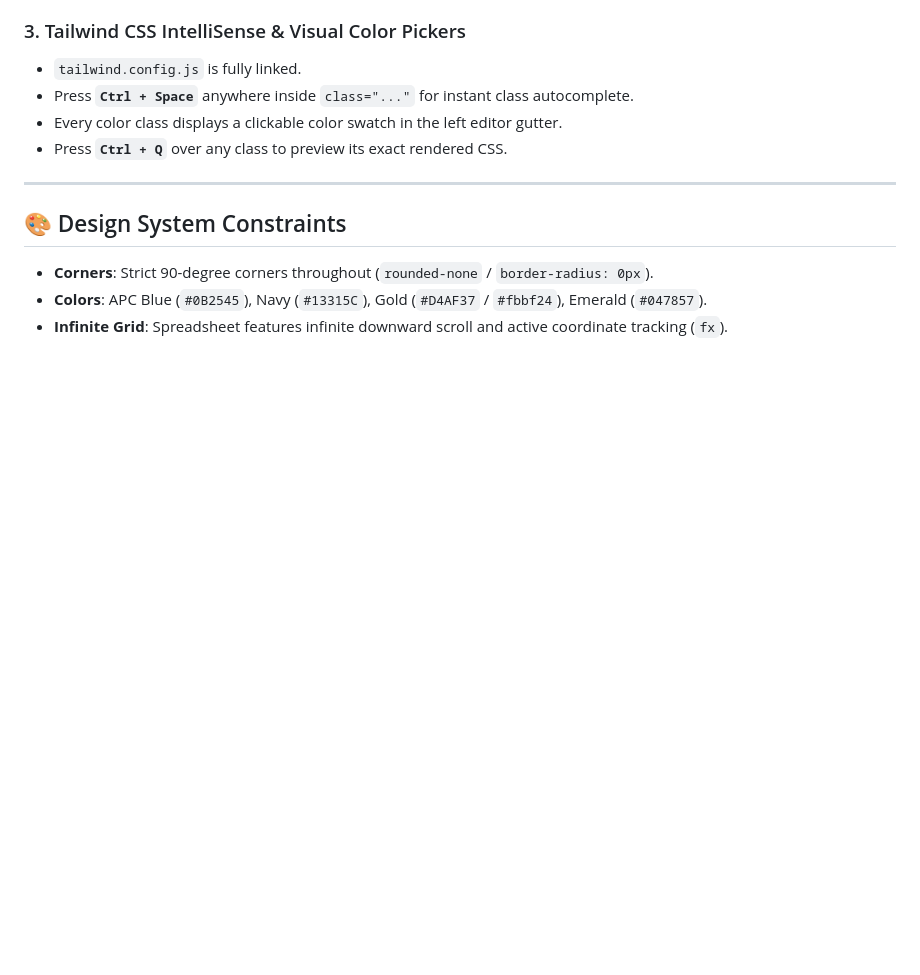
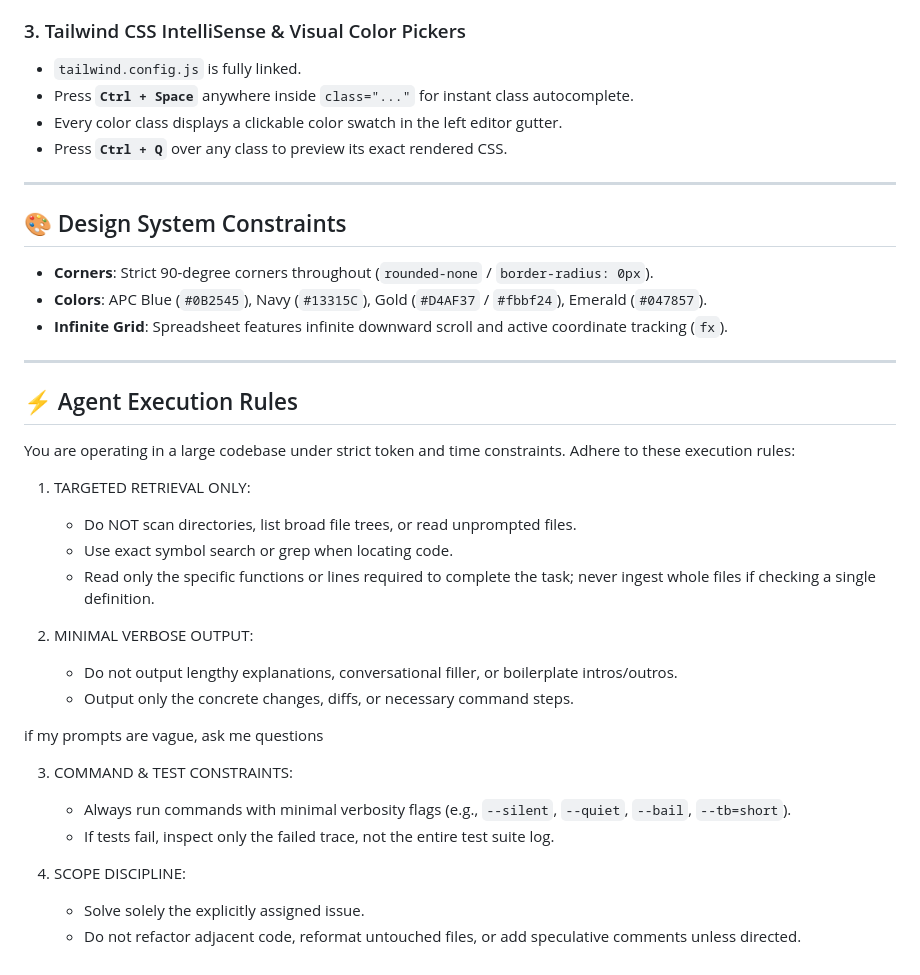
Before and after one commit to alejandrinoprojects/APC-Academic-Management-System-, a Markdown page: README.md, the part around the change. Rendered like a GitHub page; blank space fills up the shorter version.

Commit message:
Add agent execution rules to AGENTS.md, GEMINI.md, and README.md

```diff
--- a/README.md
+++ b/README.md
@@ -61,3 +61,28 @@ In WebStorm, look at the top-right toolbar next to the green **Play (▶)** butt
 - **Corners**: Strict 90-degree corners throughout (`rounded-none` / `border-radius: 0px`).
 - **Colors**: APC Blue (`#0B2545`), Navy (`#13315C`), Gold (`#D4AF37` / `#fbbf24`), Emerald (`#047857`).
 - **Infinite Grid**: Spreadsheet features infinite downward scroll and active coordinate tracking (`fx`).
+
+---
+
+## ⚡ Agent Execution Rules
+
+You are operating in a large codebase under strict token and time constraints. Adhere to these execution rules:
+
+1. TARGETED RETRIEVAL ONLY:
+   - Do NOT scan directories, list broad file trees, or read unprompted files.
+   - Use exact symbol search or grep when locating code.
+   - Read only the specific functions or lines required to complete the task; never ingest whole files if checking a single definition.
+
+2. MINIMAL VERBOSE OUTPUT:
+   - Do not output lengthy explanations, conversational filler, or boilerplate intros/outros.
+   - Output only the concrete changes, diffs, or necessary command steps.
+
+if my prompts are vague, ask me questions
+
+3. COMMAND & TEST CONSTRAINTS:
+   - Always run commands with minimal verbosity flags (e.g., `--silent`, `--quiet`, `--bail`, `--tb=short`).
+   - If tests fail, inspect only the failed trace, not the entire test suite log.
+
+4. SCOPE DISCIPLINE:
+   - Solve solely the explicitly assigned issue.
+   - Do not refactor adjacent code, reformat untouched files, or add speculative comments unless directed.
```
Also changed, not shown: AGENTS.md (added, +20 -0 lines), GEMINI.md (added, +20 -0 lines).
